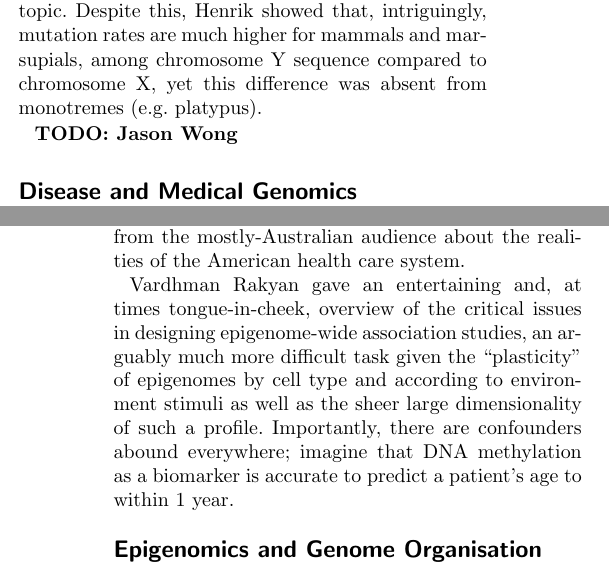
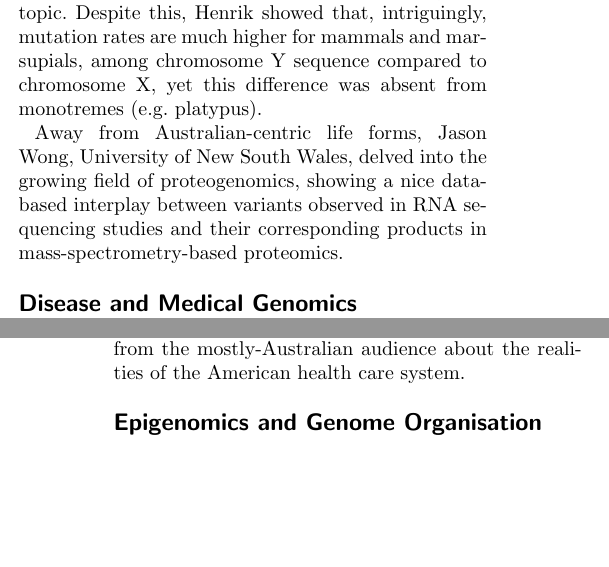
Before and after one commit to PeteHaitch/Lorne_Genome_2014_meeting_report, a LaTeX document (Lorne_Genome_2014_meeting_report.tex): two parts of the columns of pages 1 and 2 of 3, joined at a grey line, cut so that both start at the same text, the shorter picture padded with empty space. Compiled offline with pdfLaTeX.

Commit message:
added Jason Wong.

```diff
--- a/Lorne_Genome_2014_meeting_report.tex
+++ b/Lorne_Genome_2014_meeting_report.tex
@@ -267,14 +267,15 @@ Scientists have long been fascinated by Australia's unique wildlife. In more rec
 
 With the world-renowned expert in Y chromosome biology, Professor Jenny Graves, in the audience, Henrik Kaessmann (Centre for Integrative Genomics, University of Lausanne) gave compelling insights into the evolution of Y chromosome and mammalian tissue transcriptomes.  This is indeed a difficult challenge, since chromosome Y is very repetitive and refractory to short read sequencing; although not discussed, there is certainly scope for long-read third generation sequencing technologies to shine here and indeed, a quick search reveals various Twitter flurries on exactly this topic.  Despite this, Henrik showed that, intriguingly, mutation rates are much higher for mammals and marsupials, among chromosome Y sequence compared to chromosome X, yet this difference was absent from monotremes (e.g. platypus).
 
-\textbf{TODO: Jason Wong}
+Away from Australian-centric life forms, Jason Wong, University of New South Wales, delved into the growing field of proteogenomics, showing a nice data-based interplay between variants observed in RNA sequencing studies and their corresponding products in mass-spectrometry-based proteomics.
+
 
 %(\textbf{Is this what she meant by the power of RNA-seq? In what context - Cancer generally or was she talking about a specific cancer at this point?})
 
 \section*{Disease and Medical Genomics}
 Elaine Mardis (The Genome Institute at Washington University, USA) gave a engaging keynote presentation on translating cancer genomics research into clinical care. Mardis described how her team integrate whole genome sequencing (WGS), whole exome sequencing (WES) and RNA sequencing (RNA-seq).  She highlighted that WGS and WES can be used to cross validate each other, but even then, researchers often encounter an ongoing near-impossible data interpretation problem (i.e., long lists of mutations).  In particular, she emphasised the extra information that RNA-seq can provide, which sometimes manifests in unusual ways.  In one example, $40\%$ of mutated genes are still expressed in the tumour.  In another example, interpreting the long list of mutations was daunting; but, it was easy to find that FLT3 was ``wildly active'' in leukemic cells, which lead to the successful off-label use of Sunitinib \cite{NYTIMES}.  Aside from the challenges of integrating multiple data sources -- data collection is easy, data interpretation is hard -- Mardis also described how these results are then presented to the Washington University School of Medicine's Tumour Board to help determine the clinical care of the patients. It is critical that physicians are well-trained in understanding the strengths and limitations of genomics research, Mardis told the audience, and altogether, described 3 cases presented to the review board. Not only were these fascinating examples of translating cancer genomics into clinical practice, but they also drew shocked laughs from the mostly-Australian audience about the realities of the American health care system.
 
-Vardhman Rakyan gave an entertaining and, at times tongue-in-cheek, overview of the critical issues in designing epigenome-wide association studies, an arguably much more difficult task given the ``plasticity'' of epigenomes by cell type and according to environment stimuli as well as the sheer large dimensionality of such a profile.  Importantly, there are confounders abound everywhere; imagine that DNA methylation as a biomarker is accurate to predict a patient's age to within 1 year.
+%Vardhman Rakyan gave an entertaining and, at times tongue-in-cheek, overview of the critical issues in designing epigenome-wide association studies, an arguably much more difficult task given the ``plasticity'' of epigenomes by cell type and according to environment stimuli as well as the sheer large dimensionality of such a profile.  Importantly, there are confounders abound everywhere; imagine that DNA methylation as a biomarker is accurate to predict a patient's age to within 1 year.
 
 % [NYTIMES] http://www.nytimes.com/2012/07/08/health/in-gene-sequencing-treatment-for-leukemia-glimpses-of-the-future.html?pagewanted=1&_r=2&hp
 
```
Also changed, not shown: Lorne_Genome_2014_meeting_report.tex (6 more changed lines).
